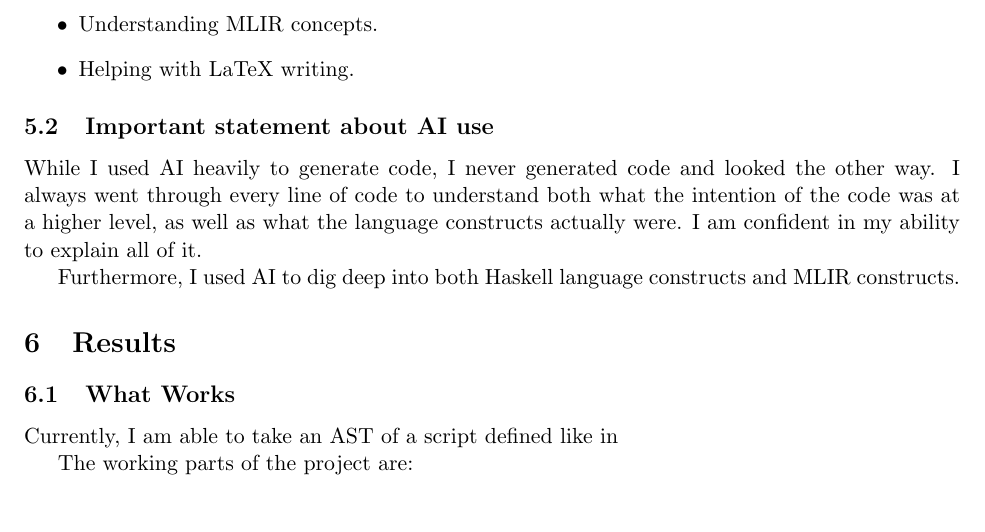
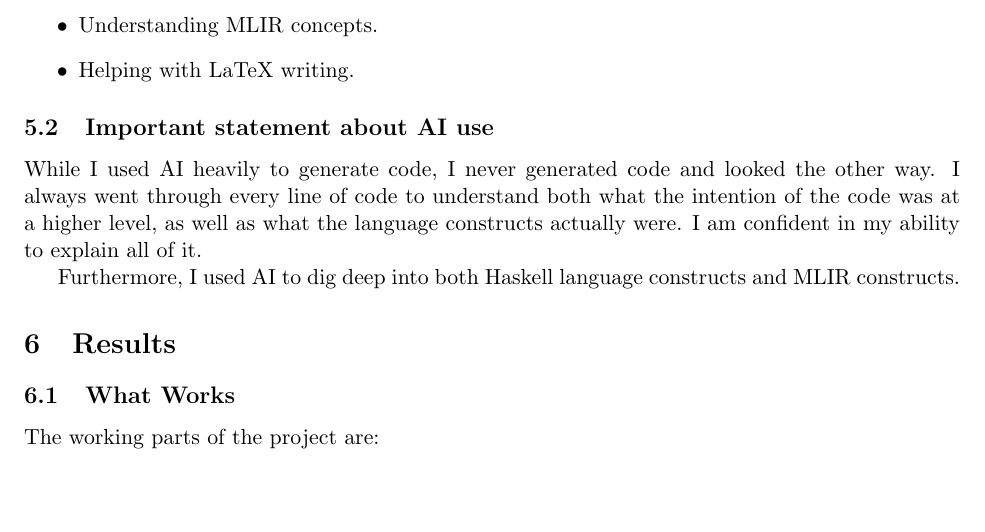
Before and after one commit to handel-fan/efp_final, a LaTeX paper (writeup/writeup.tex): part of page 5 of 6, cut so that both start at the same text, the shorter picture padded with empty space. Compiled offline with pdfLaTeX.

Commit message:
gitignore and writeup

```diff
--- a/writeup/writeup.tex
+++ b/writeup/writeup.tex
@@ -279,8 +279,6 @@ MLIR constructs.
 % ----------------------------
 \section{Results}
 \subsection{What Works}
-Currently, I am able to take an AST of a script defined like in
-
 The working parts of the project are:
 
 \begin{itemize}
```
Also changed, not shown: 1 other file.
